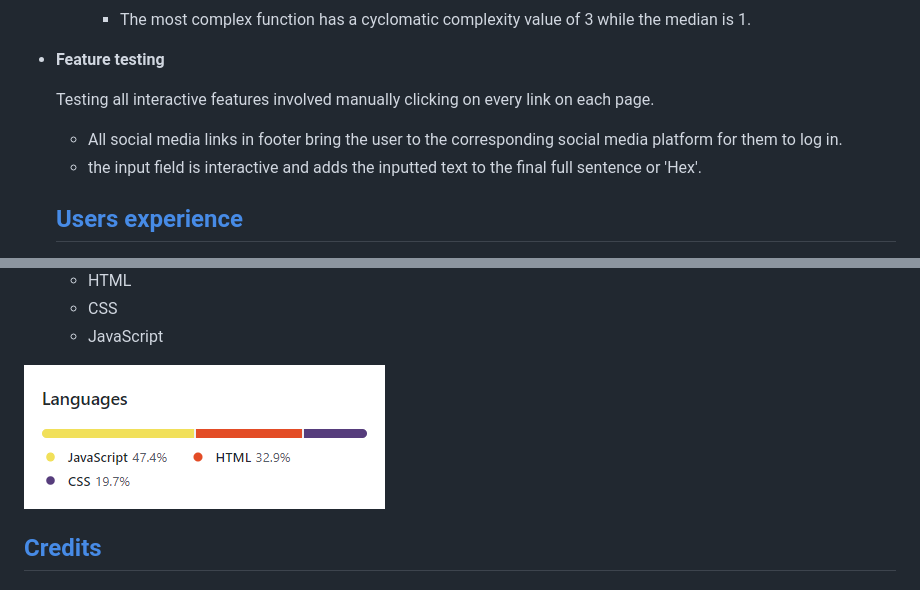
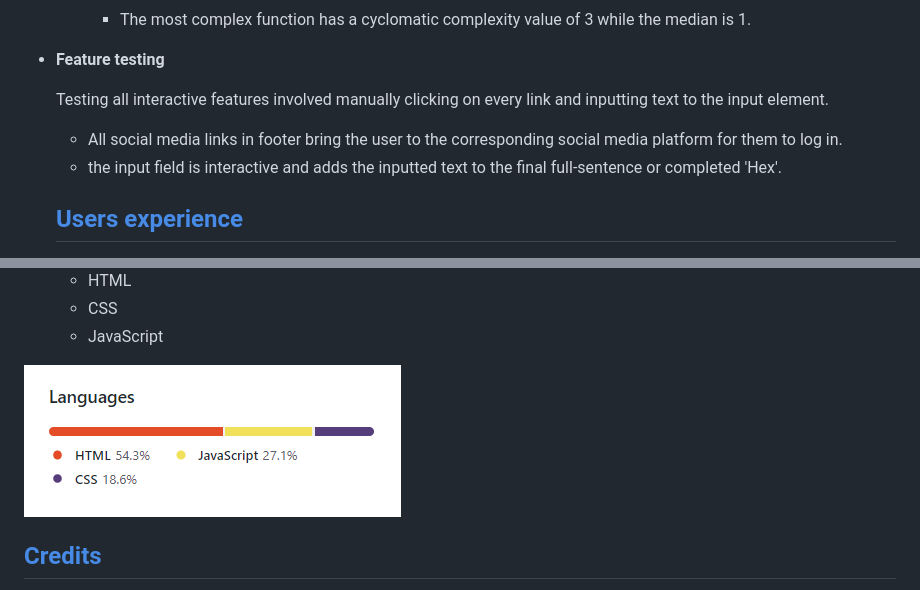
Before and after one commit to ajmccredie/The-Irish-Hexanator, a Markdown page: README.md, 2 parts joined by grey strips. Drawn GitHub-style; pictures changed too: assets/README.md-images/README.md-languages.png.

```diff
--- a/README.md
+++ b/README.md
@@ -187,10 +187,10 @@ The following metrics were returned:
 
   - **Feature testing**
 
-    Testing all interactive features involved manually clicking on every link on each page.
+    Testing all interactive features involved manually clicking on every link and inputting text to the input element.
 
     - All social media links in footer bring the user to the corresponding social media platform for them to log in.
-    - the input field is interactive and adds the inputted text to the final full sentence or 'Hex'.
+    - the input field is interactive and adds the inputted text to the final full-sentence or completed 'Hex'.
 
     ## **[Users experience](#users-experience)**
 
```
Also changed, not shown: other parts of README.md (+1 -1 lines), 2 other files.
